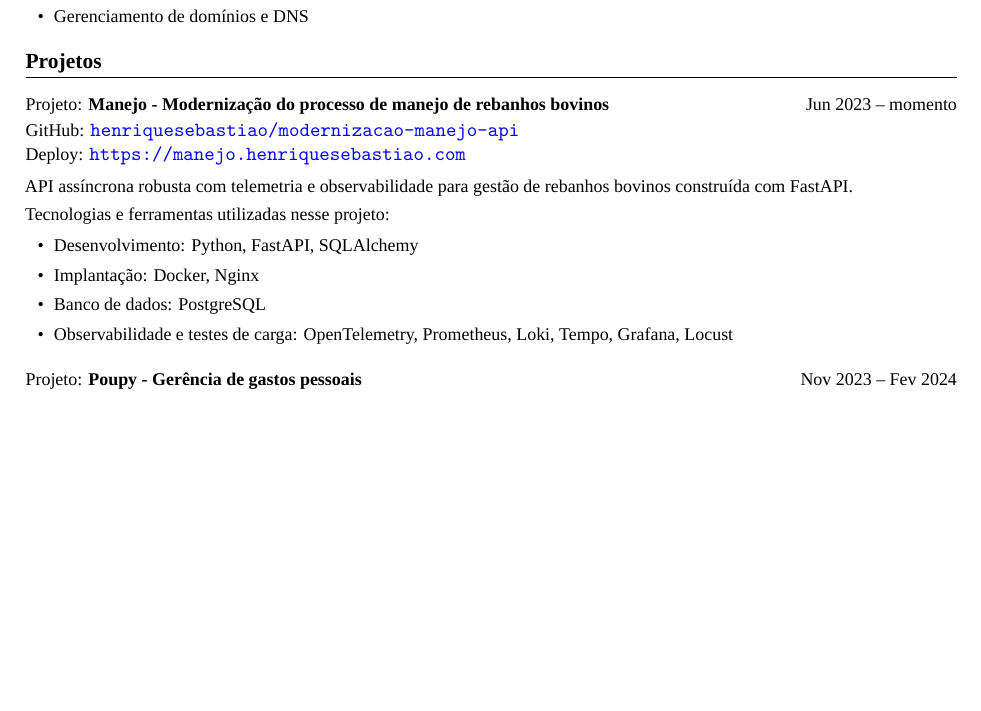
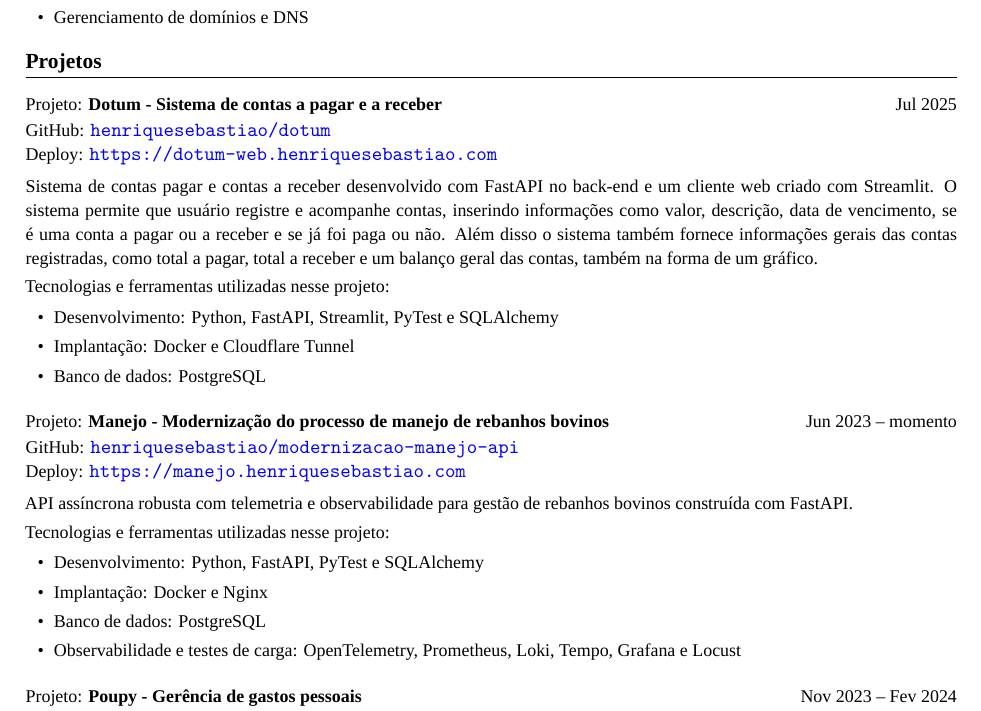
Before and after one commit to henriquesebastiao/cv, a LaTeX CV (cv.tex): part of page 1 of 2, cut so that both start at the same text, the shorter picture padded with empty space. Compiled offline with XeLaTeX; a missing font is replaced by an installed copy or a similar font.

Commit message:
update: Atualizando projetos

```diff
--- a/cv.tex
+++ b/cv.tex
@@ -44,6 +44,29 @@
 
 \section{Projetos}
 
+\project{Dotum}{Sistema de contas a pagar e a receber}\hfill{Jul 2025}\\
+\github{henriquesebastiao/dotum}\\
+\deploy{dotum-web}
+\vspace{0.15cm}
+
+Sistema de contas pagar e contas a receber desenvolvido com FastAPI
+no back-end e um cliente web criado com Streamlit. O sistema permite
+que usuário registre e acompanhe contas, inserindo informações como
+valor, descrição, data de vencimento, se é uma conta a pagar ou a
+receber e se já foi paga ou não. Além disso o sistema também fornece
+informações gerais das contas registradas, como total a pagar, total
+a receber e um balanço geral das contas, também na forma de um gráfico.
+
+\vspace{0.08cm}
+
+Tecnologias e ferramentas utilizadas nesse projeto:
+
+\begin{itemize}
+  \item Desenvolvimento: Python, FastAPI, Streamlit, PyTest e SQLAlchemy
+  \item Implantação: Docker e Cloudflare Tunnel
+  \item Banco de dados: PostgreSQL
+\end{itemize}
+
 \project{Manejo}{Modernização do processo de manejo de rebanhos
 bovinos}\hfill{Jun 2023 -- momento}\\
 \github{henriquesebastiao/modernizacao-manejo-api}\\
@@ -58,11 +81,11 @@ de rebanhos bovinos construída com FastAPI.
 Tecnologias e ferramentas utilizadas nesse projeto:
 
 \begin{itemize}
-  \item Desenvolvimento: Python, FastAPI, SQLAlchemy
-  \item Implantação: Docker, Nginx
+  \item Desenvolvimento: Python, FastAPI, PyTest e SQLAlchemy
+  \item Implantação: Docker e Nginx
   \item Banco de dados: PostgreSQL
   \item Observabilidade e testes de carga: OpenTelemetry, Prometheus,
-    Loki, Tempo, Grafana, Locust
+    Loki, Tempo, Grafana e Locust
 \end{itemize}
 
 \project{Poupy}{Gerência de gastos pessoais}\hfill{Nov 2023 -- Fev 2024}\\
```
Also changed, not shown: cv.pdf, cv.tex (8 more changed lines), 1 other file.
